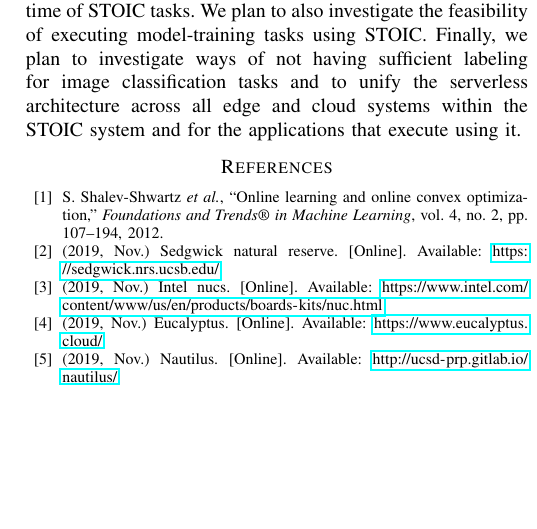
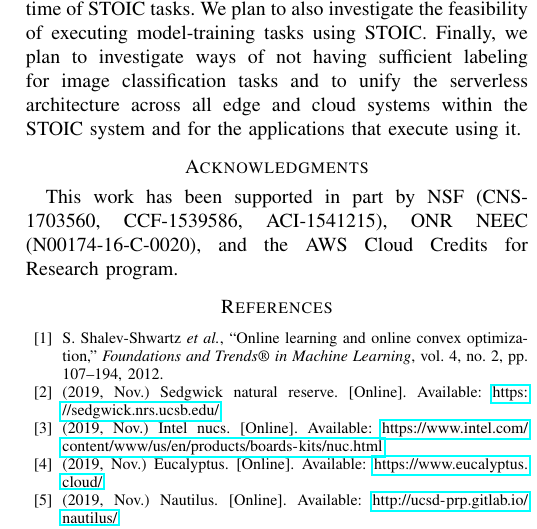
Before and after one commit to MAYHEM-Lab/STOIC_PerCom_Paper, a LaTeX paper (paper.tex): part of one column of page 6 of 6, cut so that both start at the same text, the shorter picture padded with empty space. Compiled offline with pdfLaTeX; a missing font is replaced by an installed copy or a similar font; a LaTeX package or settings file that is missing is left out.

Commit message:
Add acknowledgements

```diff
--- a/paper.tex
+++ b/paper.tex
@@ -80,12 +80,10 @@ Serverless computing; Edge computing; Image Processing; Internet of Things
 \input{conclusion}
 
 
-%\section*{Acknowledgments}
-%This work is funded in part by NSF (CNS-1703560, OAC-1541215, CCF-1539586,
-%CNS-1218808, ACI-1541215) ONR NEEC (N00174-16-C-0020), Huawei
-%Corporation, and the California Energy Commission (PON-14-304).
-%We also thank the  AWS Cloud Credits for Research program, which enabled us to
-%perform this research.
+\section*{Acknowledgments}
+This work has been supported in part by NSF (CNS-1703560, CCF-1539586,
+ACI-1541215), ONR NEEC (N00174-16-C-0020),
+and the AWS Cloud Credits for Research program.
 
 
 % references section
```
